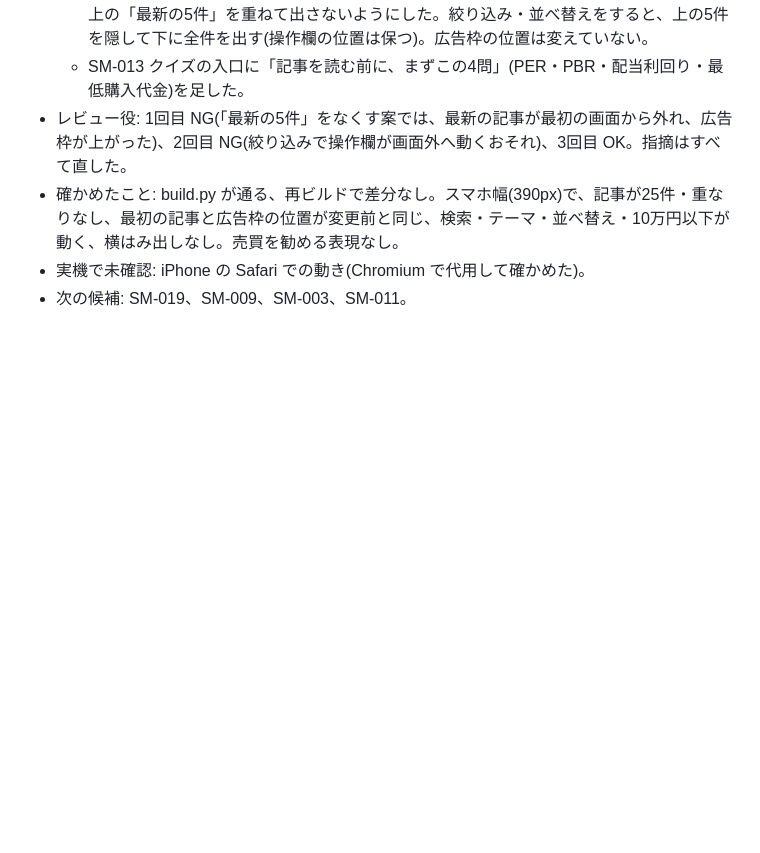
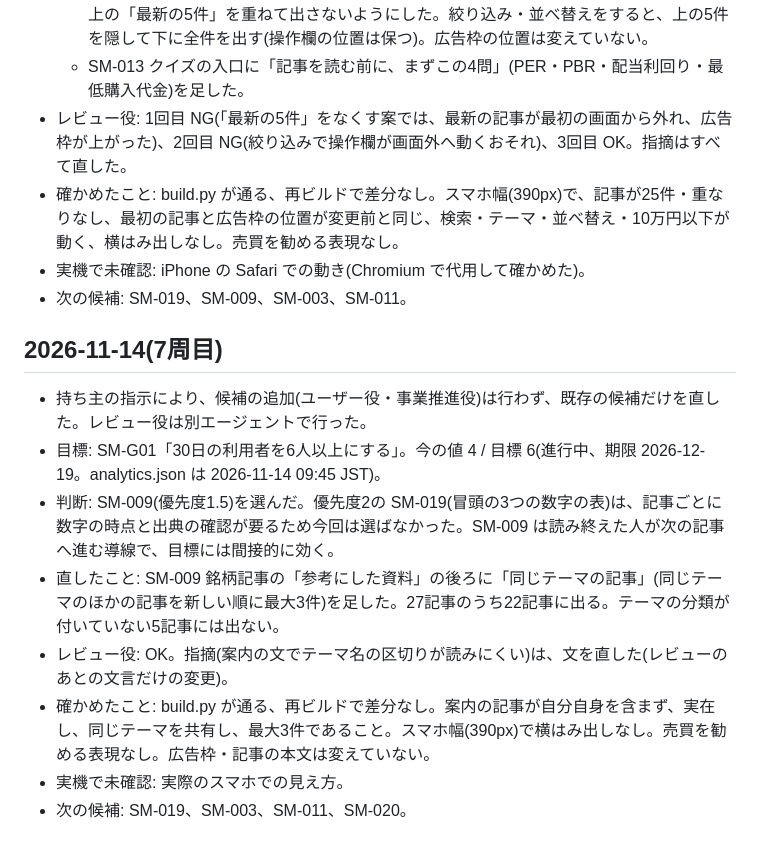
Before and after one commit to TakahiroUkai/stock-memo2, a Markdown page: IMPROVEMENT_LOG.md, the part around the change. GitHub-like rendering; blank space fills up the shorter version.

Commit message:
改善:SM-009 改善の記録を追加
Co-Authored-By: Claude Sonnet 5.5 <noreply@anthropic.com>
Claude-Session: https://claude.ai/code/session_01MgYQDVnuC5cYDbagBj4yXN

```diff
--- a/IMPROVEMENT_LOG.md
+++ b/IMPROVEMENT_LOG.md
@@ -65,3 +65,14 @@
 - 確かめたこと: build.py が通る、再ビルドで差分なし。スマホ幅(390px)で、記事が25件・重なりなし、最初の記事と広告枠の位置が変更前と同じ、検索・テーマ・並べ替え・10万円以下が動く、横はみ出しなし。売買を勧める表現なし。
 - 実機で未確認: iPhone の Safari での動き(Chromium で代用して確かめた)。
 - 次の候補: SM-019、SM-009、SM-003、SM-011。
+
+## 2026-11-14(7周目)
+
+- 持ち主の指示により、候補の追加(ユーザー役・事業推進役)は行わず、既存の候補だけを直した。レビュー役は別エージェントで行った。
+- 目標: SM-G01「30日の利用者を6人以上にする」。今の値 4 / 目標 6(進行中、期限 2026-12-19。analytics.json は 2026-11-14 09:45 JST)。
+- 判断: SM-009(優先度1.5)を選んだ。優先度2の SM-019(冒頭の3つの数字の表)は、記事ごとに数字の時点と出典の確認が要るため今回は選ばなかった。SM-009 は読み終えた人が次の記事へ進む導線で、目標には間接的に効く。
+- 直したこと: SM-009 銘柄記事の「参考にした資料」の後ろに「同じテーマの記事」(同じテーマのほかの記事を新しい順に最大3件)を足した。27記事のうち22記事に出る。テーマの分類が付いていない5記事には出ない。
+- レビュー役: OK。指摘(案内の文でテーマ名の区切りが読みにくい)は、文を直した(レビューのあとの文言だけの変更)。
+- 確かめたこと: build.py が通る、再ビルドで差分なし。案内の記事が自分自身を含まず、実在し、同じテーマを共有し、最大3件であること。スマホ幅(390px)で横はみ出しなし。売買を勧める表現なし。広告枠・記事の本文は変えていない。
+- 実機で未確認: 実際のスマホでの見え方。
+- 次の候補: SM-019、SM-003、SM-011、SM-020。
```
